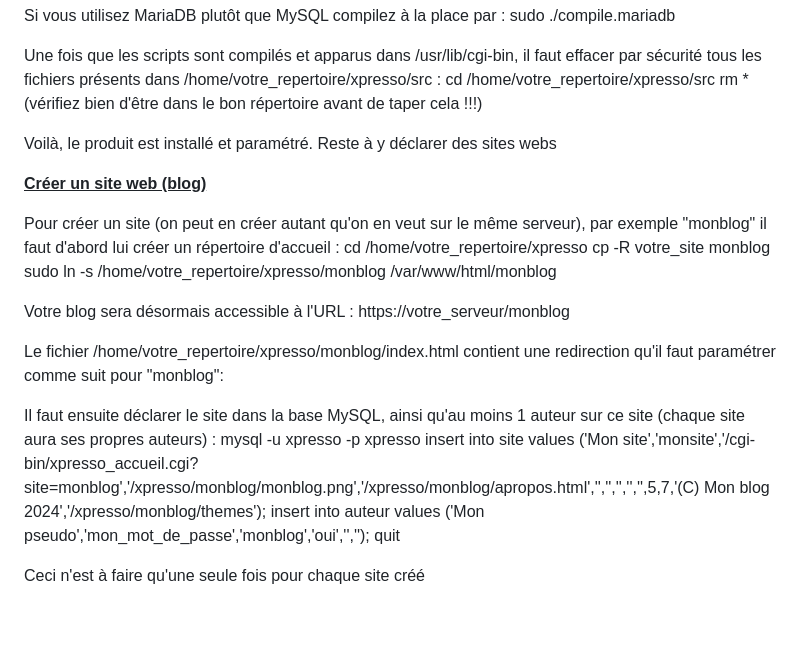
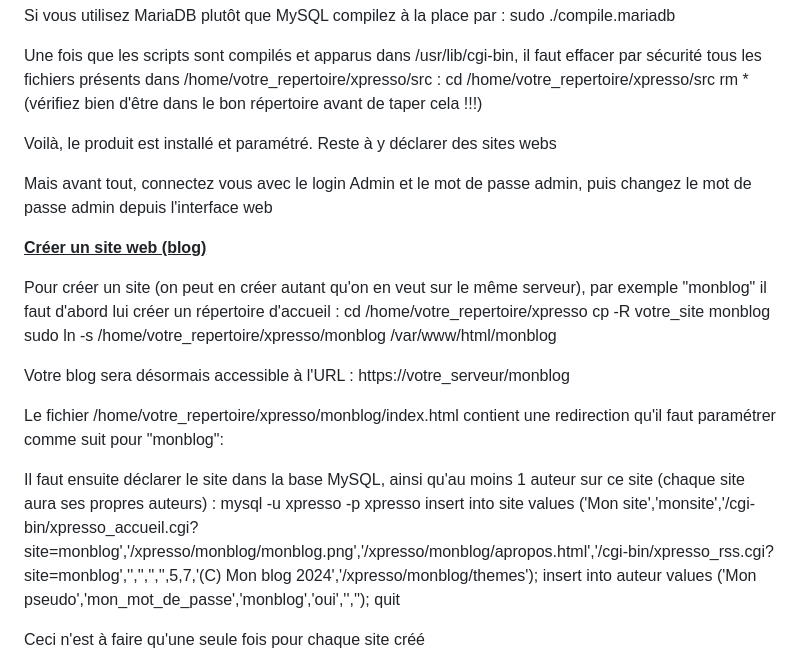
Before and after one commit to alainquemeneur/xpresso, a Markdown page: README.md, the part around the change. GitHub-like rendering; blank space fills up the shorter version.

Commit message:
MAJ README.md

```diff
--- a/README.md
+++ b/README.md
@@ -61,6 +61,8 @@ rm * (vérifiez bien d'être dans le bon répertoire avant de taper cela !!!)
 
 Voilà, le produit est installé et paramétré. Reste à y déclarer des sites webs
 
+Mais avant tout, connectez vous avec le login Admin et le mot de passe admin, puis changez le mot de passe admin depuis l'interface web
+
 <strong><u>Créer un site web (blog)</u></strong>
 
 Pour créer un site (on peut en créer autant qu'on en veut sur le même serveur), par exemple "monblog" il faut d'abord lui créer un répertoire d'accueil :
@@ -75,7 +77,7 @@ Le fichier /home/votre_repertoire/xpresso/monblog/index.html contient une redire
 
 Il faut ensuite déclarer le site dans la base MySQL, ainsi qu'au moins 1 auteur sur ce site (chaque site aura ses propres auteurs) :
 mysql -u xpresso -p xpresso
-insert into site values ('Mon site','monsite','/cgi-bin/xpresso_accueil.cgi?site=monblog','/xpresso/monblog/monblog.png','/xpresso/monblog/apropos.html','','','','','',5,7,'(C) Mon blog 2024','/xpresso/monblog/themes');
+insert into site values ('Mon site','monsite','/cgi-bin/xpresso_accueil.cgi?site=monblog','/xpresso/monblog/monblog.png','/xpresso/monblog/apropos.html','/cgi-bin/xpresso_rss.cgi?site=monblog','','','','',5,7,'(C) Mon blog 2024','/xpresso/monblog/themes');
 insert into auteur values ('Mon pseudo','mon_mot_de_passe','monblog','oui','','');
 quit
 
```
